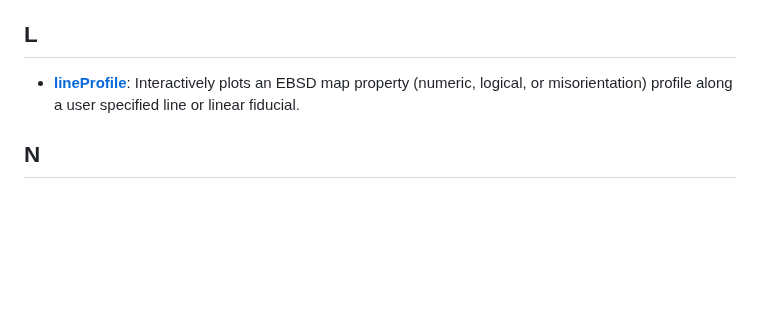
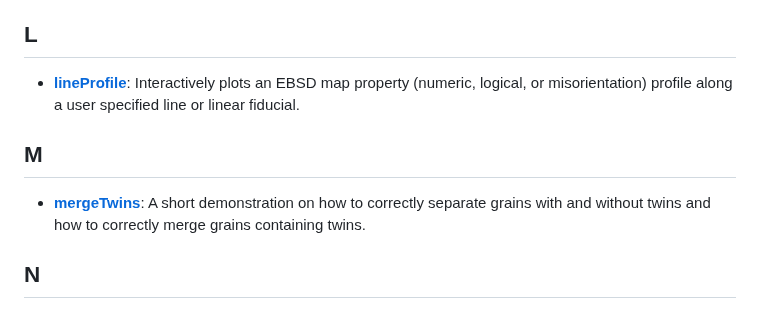
Before and after one commit to AzdiarGazder/mtexTools, a Markdown page: README.md, the part around the change. GitHub-like rendering; blank space fills up the shorter version.

```diff
--- a/README.md
+++ b/README.md
@@ -111,6 +111,11 @@ The recommended method, which helps keep all mtexTools functions and scripts up-
 
 
 
+## M
+- [**mergeTwins**](https://github.com/AzdiarGazder/mtexTools/tree/main/mergeTwins): A short demonstration on how to correctly separate grains with and without twins and how to correctly merge grains containing twins.
+
+
+
 ## N
 - [**nestedLoopCounter**](https://github.com/AzdiarGazder/mtexTools/tree/main/nestedLoopCounter): Returns the current count (or specifically, the row index) for a series of running nested loops. The function currently employs three nested loops but can be reduced to two nested loops or extended to multiple nested loops.
 
```
